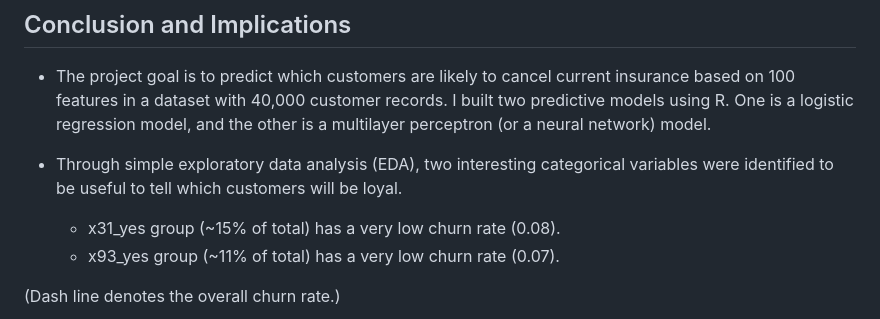
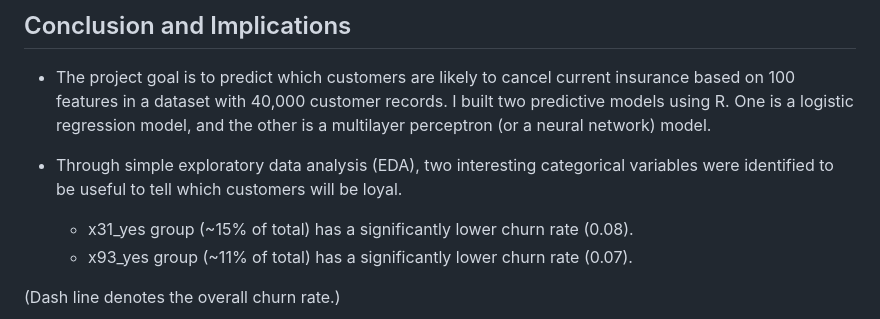
Before and after one commit to JungsikNoh/CustomerChurnPredictionModel, a Markdown page: README.md, the part around the change. GitHub-like rendering.

```diff
--- a/README.md
+++ b/README.md
@@ -62,8 +62,8 @@ data in terms of AUC measures.
 based on 100 features in a dataset with 40,000 customer records. I built two predictive models using R. One is a logistic regression model, and the other is a multilayer perceptron (or a neural network) model.
 
 - Through simple exploratory data analysis (EDA), two interesting categorical variables were identified to be useful to tell which customers will be loyal.
-  - x31_yes group (~15% of total) has a very low churn rate (0.08).
-  - x93_yes group (~11% of total) has a very low churn rate (0.07).
+  - x31_yes group (~15% of total) has a significantly lower churn rate (0.08).
+  - x93_yes group (~11% of total) has a significantly lower churn rate (0.07).
 
 (Dash line denotes the overall churn rate.)
 > <img src="images/x31_barplot.png" width="30%"/> <img src="images/x93_barplot.png" width="30%"/>
```
